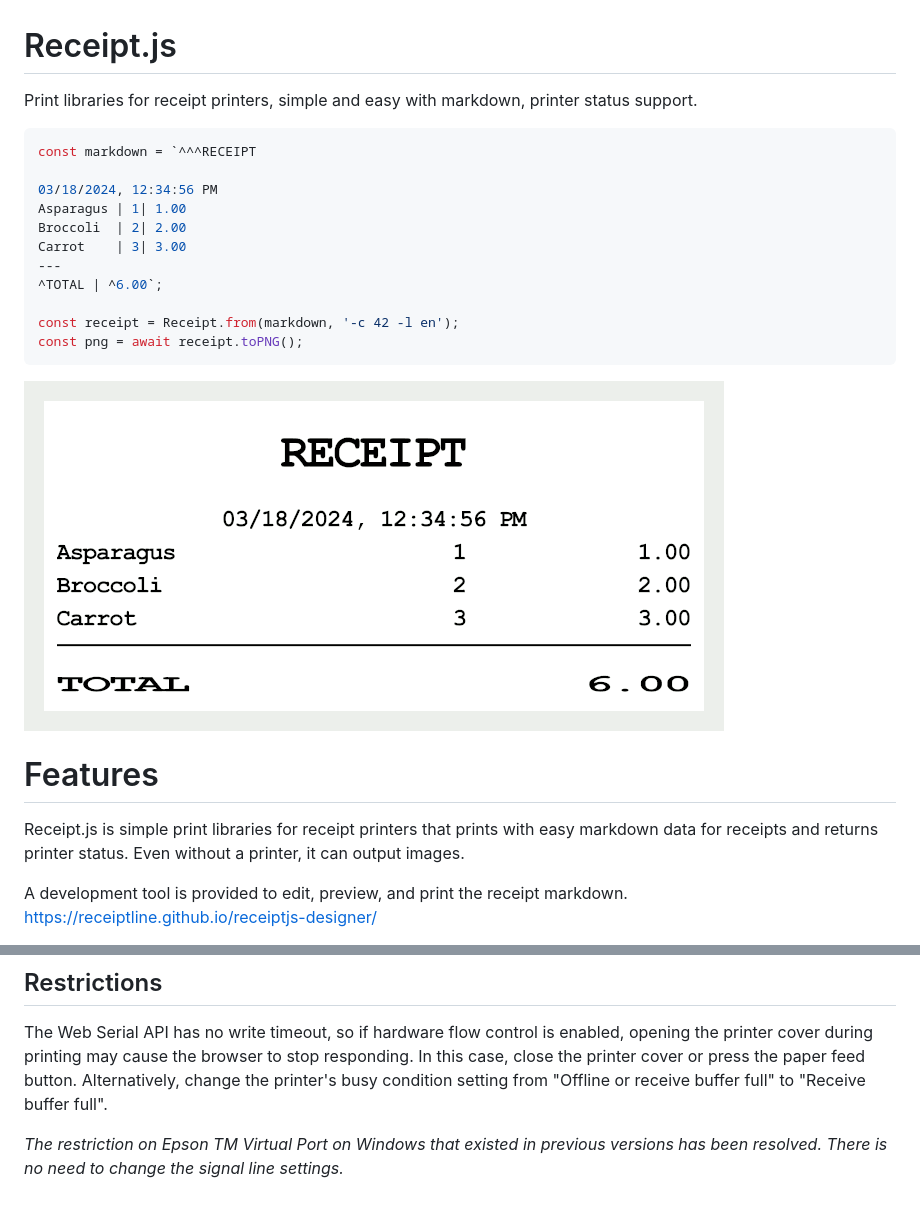
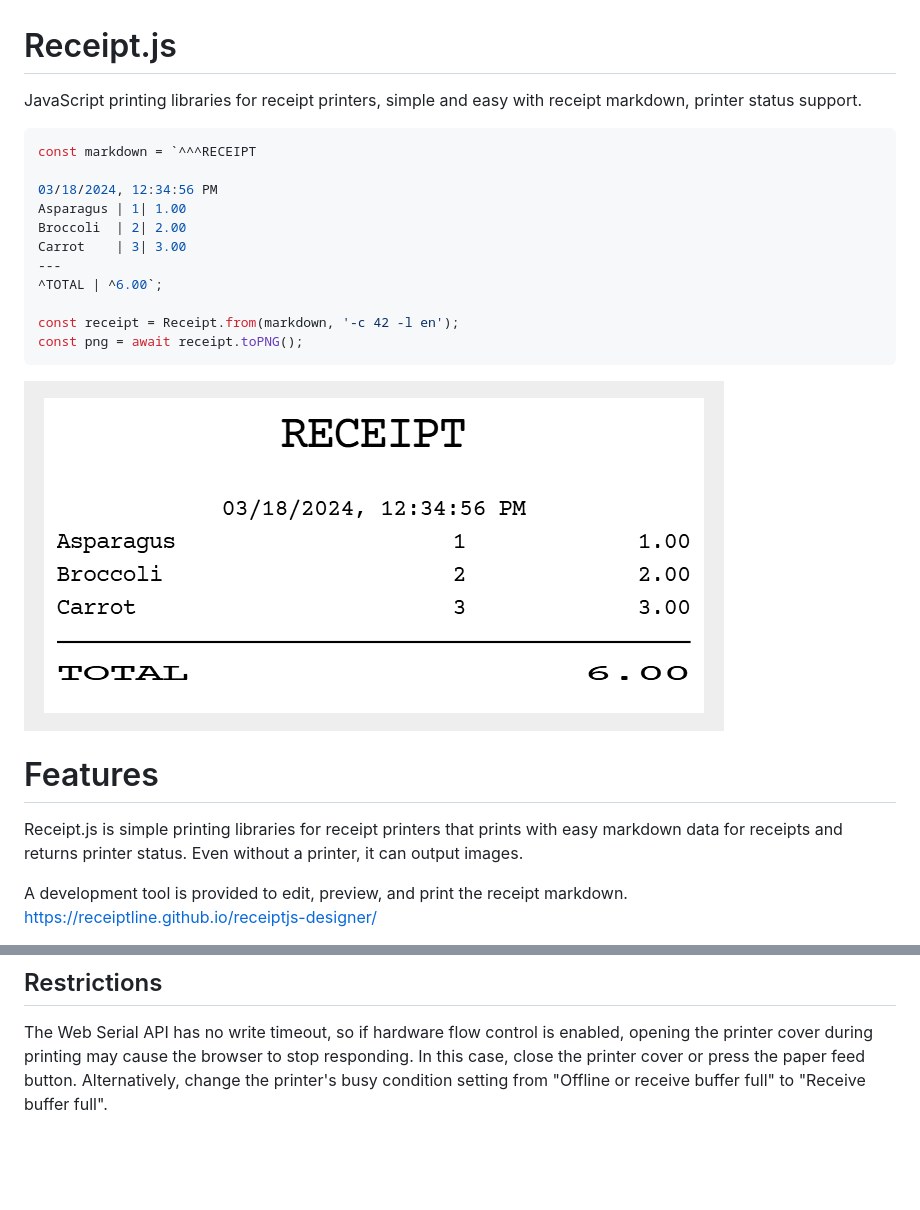
Before and after one commit to receiptline/receiptjs, a Markdown page: README.md, 2 parts joined by grey strips. Drawn GitHub-style; pictures changed too: resource/example.png; blank space fills up the shorter version.

Commit message:
Changed fonts for SVG/PNG output

````diff
--- a/README.md
+++ b/README.md
@@ -1,6 +1,6 @@
 # Receipt.js
 
-Print libraries for receipt printers, simple and easy with markdown, printer status support.
+JavaScript printing libraries for receipt printers, simple and easy with receipt markdown, printer status support.
 
 ```javascript
 const markdown = `^^^RECEIPT
@@ -21,7 +21,7 @@ const png = await receipt.toPNG();
 
 # Features
 
-Receipt.js is simple print libraries for receipt printers that prints with easy markdown data for receipts and returns printer status. Even without a printer, it can output images.
+Receipt.js is simple printing libraries for receipt printers that prints with easy markdown data for receipts and returns printer status. Even without a printer, it can output images.
 
 A development tool is provided to edit, preview, and print the receipt markdown.
 https://receiptline.github.io/receiptjs-designer/
@@ -484,5 +484,3 @@ Epson TM series (South Asia model) and Star MC series (StarPRNT model) can print
 ## Restrictions
 
 The Web Serial API has no write timeout, so if hardware flow control is enabled, opening the printer cover during printing may cause the browser to stop responding. In this case, close the printer cover or press the paper feed button. Alternatively, change the printer's busy condition setting from "Offline or receive buffer full" to "Receive buffer full".
-
-_The restriction on Epson TM Virtual Port on Windows that existed in previous versions has been resolved. There is no need to change the signal line settings._
````
Also changed, not shown: other parts of README.md (+2 -2 lines), CHANGELOG.md (+5 -0 lines), 1 other file.
